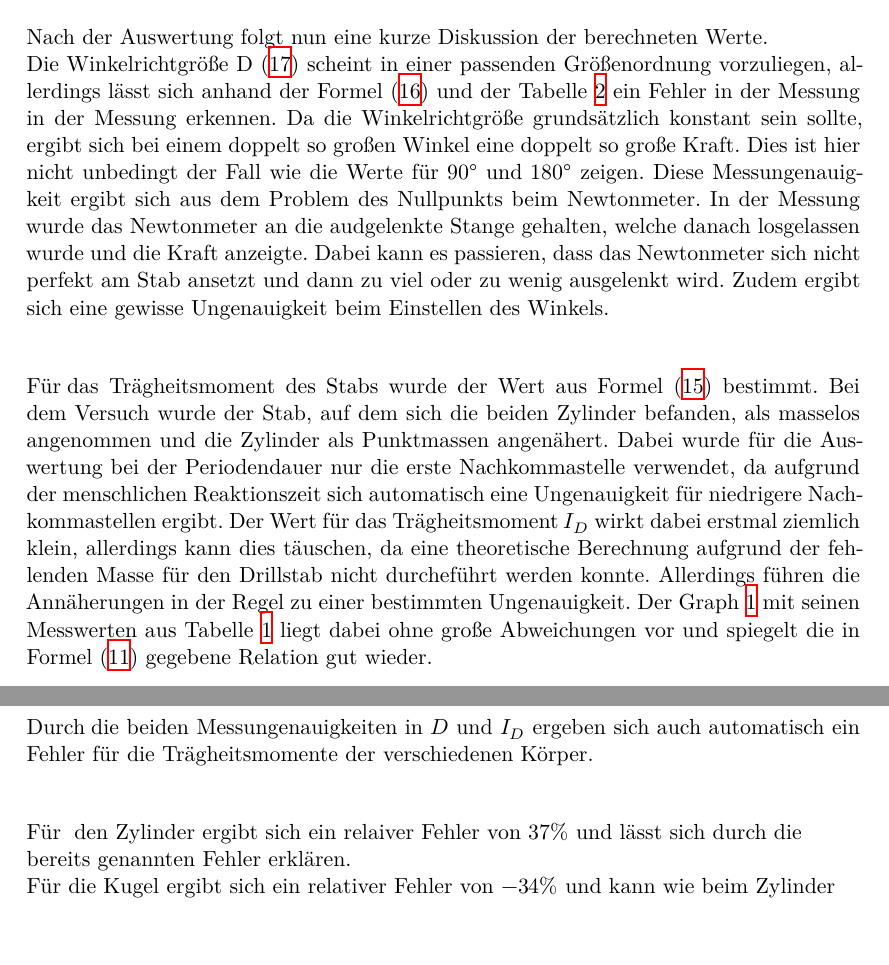
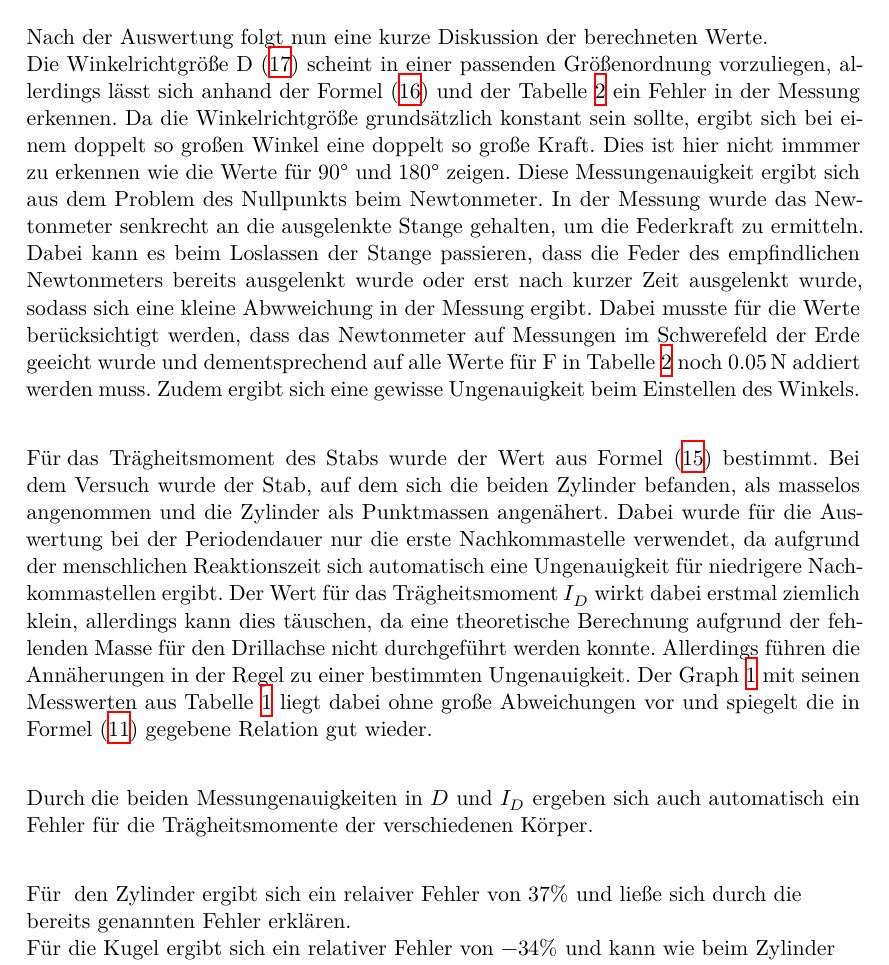
Before and after one commit to paul-stoerbrock/Praktikum, a LaTeX paper (V101/V101.tex): two parts of page 12 of 13 before the commit and part of page 12 of 14 after it, the two joined at a grey line, cut so that both start at the same text, the shorter picture padded with empty space. Compiled offline with XeLaTeX.

Commit message:
continued Diskussion

```diff
--- a/V101/V101.tex
+++ b/V101/V101.tex
@@ -366,15 +366,18 @@ I_{K,lit.} &= \input{I_Puppe_an_theo.tex}
 Nach der Auswertung folgt nun eine kurze Diskussion der berechneten Werte.\\
 Die Winkelrichtgröße D \eqref{eq:17} scheint in einer passenden
 Größenordnung vorzuliegen, allerdings lässt sich anhand der Formel \eqref{eq:16}
-und der Tabelle \ref{tab:2} ein Fehler in der Messung in der Messung erkennen.
+und der Tabelle \ref{tab:2} ein Fehler in der Messung erkennen.
 Da die Winkelrichtgröße grundsätzlich konstant sein sollte, ergibt sich bei einem
-doppelt so großen Winkel eine doppelt so große Kraft. Dies ist hier nicht unbedingt der Fall
-wie die Werte für \SI{90}{\degree} und \SI{180}{\degree} zeigen. Diese Messungenauigkeit
+doppelt so großen Winkel eine doppelt so große Kraft. Dies ist hier nicht immmer zu
+erkennen wie die Werte für \SI{90}{\degree} und \SI{180}{\degree} zeigen. Diese Messungenauigkeit
 ergibt sich aus dem Problem des Nullpunkts beim Newtonmeter. In der Messung wurde das
-Newtonmeter an die audgelenkte Stange gehalten, welche danach losgelassen wurde und die Kraft
-anzeigte. Dabei kann es passieren, dass das Newtonmeter sich nicht perfekt am Stab
-ansetzt und dann zu viel oder zu wenig ausgelenkt wird. Zudem ergibt sich eine gewisse
-Ungenauigkeit beim Einstellen des Winkels. \\
+Newtonmeter senkrecht an die ausgelenkte Stange gehalten, um die Federkraft zu ermitteln. Dabei kann es
+beim Loslassen der Stange passieren, dass die Feder des empfindlichen Newtonmeters bereits ausgelenkt wurde oder
+erst nach kurzer Zeit ausgelenkt wurde, sodass sich eine kleine Abwweichung in der Messung ergibt.
+Dabei musste für die Werte berücksichtigt werden, dass das Newtonmeter auf Messungen im
+Schwerefeld der Erde geeicht wurde und dementsprechend auf alle Werte für F in Tabelle
+\ref{tab:2} noch $\SI{0.05}{\newton} $ addiert werden muss.
+Zudem ergibt sich eine gewisse Ungenauigkeit beim Einstellen des Winkels. \\
 
 \flushleft{Für}\justifying \;das Trägheitsmoment des Stabs wurde der Wert aus Formel \eqref{eq:15} bestimmt.
 Bei dem Versuch wurde der Stab, auf dem sich die beiden Zylinder befanden, als masselos angenommen  und
@@ -383,7 +386,7 @@ nur die erste Nachkommastelle verwendet, da aufgrund der menschlichen Reaktionsz
 automatisch eine Ungenauigkeit für niedrigere Nachkommastellen ergibt.
 Der Wert für das Trägheitsmoment $I_D$ wirkt dabei erstmal ziemlich klein, allerdings kann
 dies täuschen, da eine theoretische Berechnung aufgrund der fehlenden Masse für den
-Drillstab nicht durcheführt werden konnte. Allerdings führen die Annäherungen in der
+Drillachse nicht durchgeführt werden konnte. Allerdings führen die Annäherungen in der
 Regel zu einer bestimmten Ungenauigkeit.
 Der Graph \ref{fig:1} mit seinen Messwerten aus Tabelle \ref{tab:1} liegt dabei ohne große
 Abweichungen vor und spiegelt die in Formel \eqref{eq:11} gegebene Relation gut wieder.\\
@@ -391,7 +394,7 @@ Abweichungen vor und spiegelt die in Formel \eqref{eq:11} gegebene Relation gut
 \flushleft{Durch}\justifying \;die beiden Messungenauigkeiten in $D$ und $I_D$ ergeben
 sich auch automatisch ein Fehler für die Trägheitsmomente der verschiedenen Körper.\\
 
-\flushleft{Für\;} den Zylinder ergibt sich ein relaiver Fehler von $37\%$ und lässt sich
+\flushleft{Für\;} den Zylinder ergibt sich ein relaiver Fehler von $37\%$ und ließe sich
 durch die bereits genannten Fehler erklären. \\
 Für die Kugel ergibt sich ein relativer Fehler von $-34\%$ und kann wie beim Zylinder durch
 die Messungenauigkeit in $D$ und $I_D$ begründet werden.
```
Also changed, not shown: V101/V101.tex (12 more changed lines).
